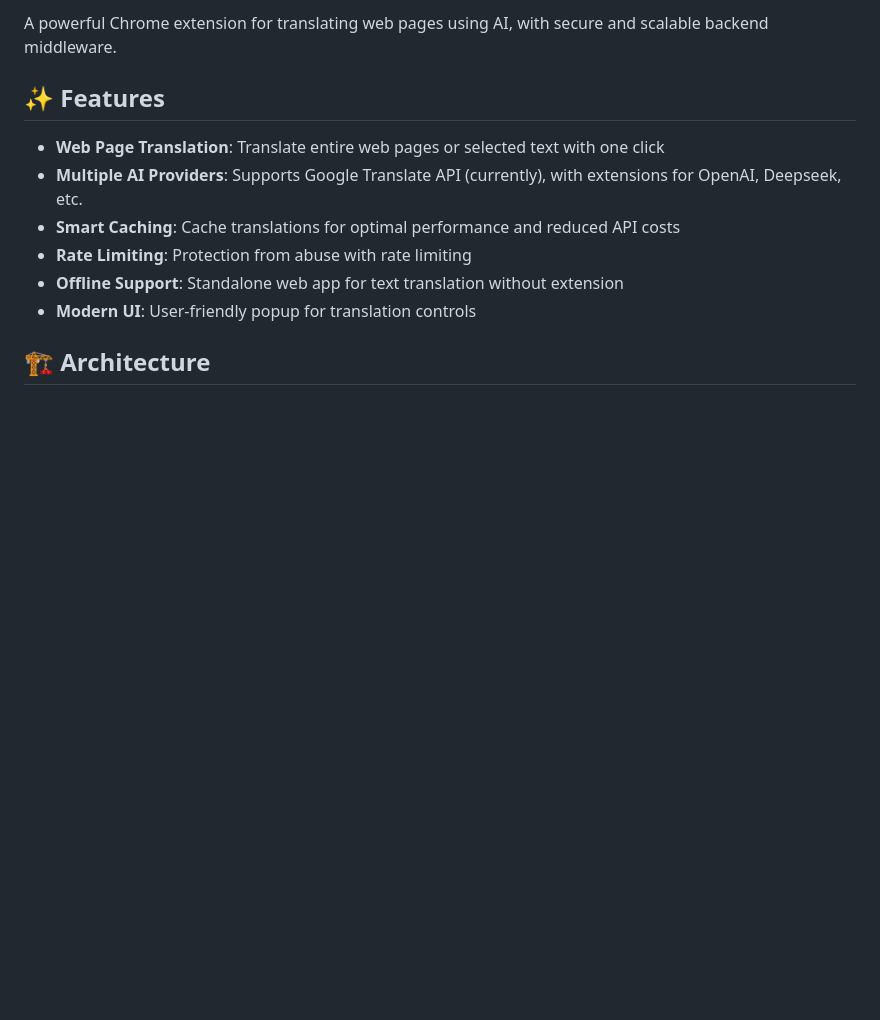
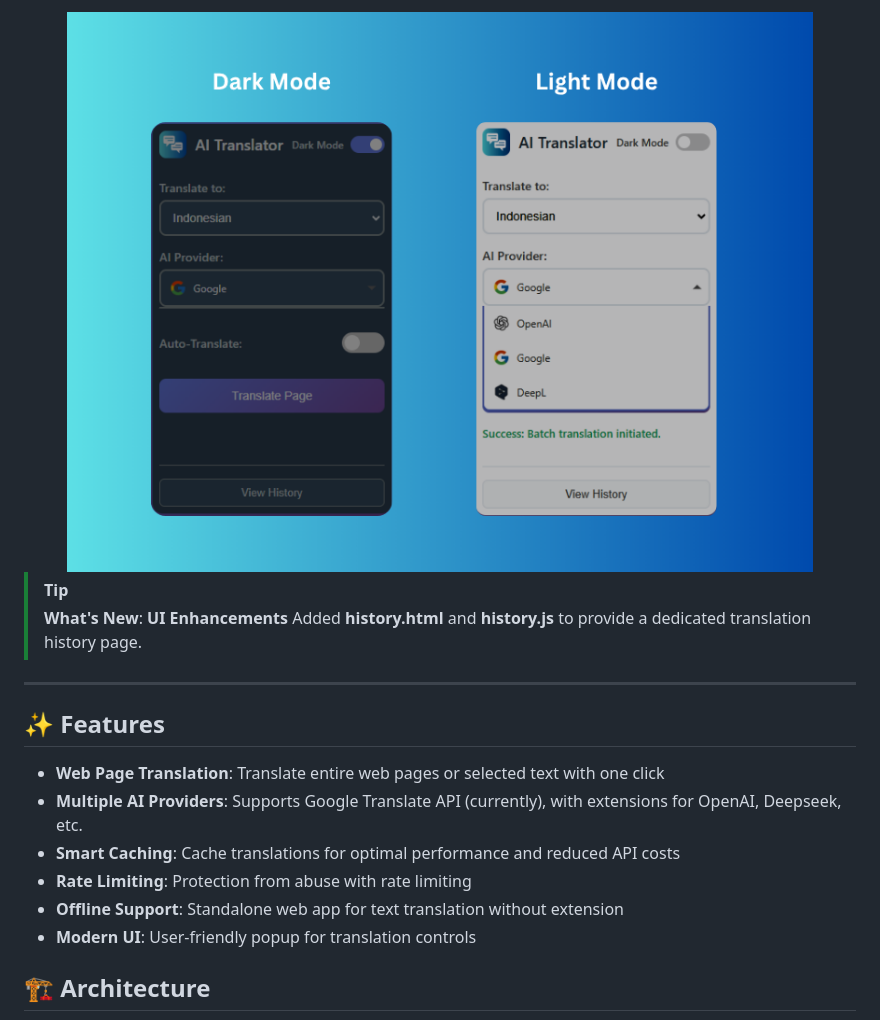
Before and after one commit to hk-dev13/ai-translator, a Markdown page: README.md, the part around the change printed below. GitHub-like rendering; pictures changed too: assets/preview_app.png (added); blank space fills up the shorter version.

Commit message:
chore(release): release version 2.1
Update backend version to 2.1.0 and extension version to 2.1.
Enhance README with logo, badges, preview image, and new features info.

```diff
--- a/README.md
+++ b/README.md
@@ -4,5 +19,12 @@
 
-A powerful Chrome extension for translating web pages using AI, with secure and scalable backend middleware.
+<div align="center">
+<img src="assets/preview_app.png" alt="Preview App" width="800" style="border-radius: 16px; box-shadow: 0 20px 40px rgba(0, 0, 0, 0.3), 0 0 0 1px rgba(255, 255, 255, 0.1), inset 0 1px 0 rgba(255, 255, 255, 0.2); transform: perspective(1000px) rotateX(2deg); transition: transform 0.3s ease;">
+</div>
+
+> [!TIP]
+> **What's New**: **UI Enhancements** Added **history.html** and **history.js** to provide a dedicated translation history page.
+
+---
 
 ## ✨ Features
 
```
Also changed, not shown: other parts of README.md (+18 -1 lines), 2 other files.
